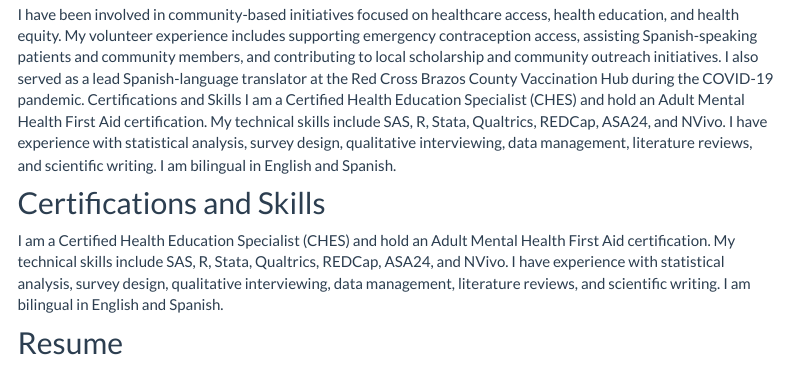
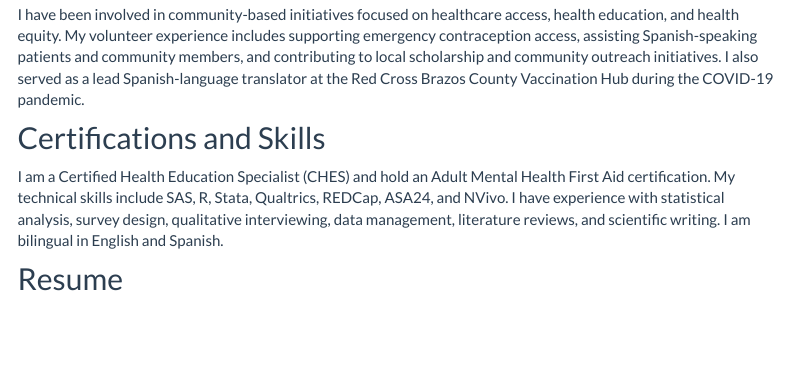
Before and after one commit to Zalinas24/zalinas24.github.io, an R Markdown document (About Zaid Torres.Rmd): the page in a window 1100 px wide, from 1040 px down. Rendered offline with R 4.5, knitr and Pandoc, with nearby package versions; menus at the side of the page are left out.

Commit message:
Fixed titles and duplicate information in certifications

```diff
--- a/About Zaid Torres.Rmd
+++ b/About Zaid Torres.Rmd
@@ -27,8 +27,6 @@ Previously, I served as a Columbia FORWARD Fellow and Site Coordinator with Cath
 
 ## Community Engagement and Volunteer Experience
 I have been involved in community-based initiatives focused on healthcare access, health education, and health equity. My volunteer experience includes supporting emergency contraception access, assisting Spanish-speaking patients and community members, and contributing to local scholarship and community outreach initiatives. I also served as a lead Spanish-language translator at the Red Cross Brazos County Vaccination Hub during the COVID-19 pandemic.
-Certifications and Skills
-I am a Certified Health Education Specialist (CHES) and hold an Adult Mental Health First Aid certification. My technical skills include SAS, R, Stata, Qualtrics, REDCap, ASA24, and NVivo. I have experience with statistical analysis, survey design, qualitative interviewing, data management, literature reviews, and scientific writing. I am bilingual in English and Spanish.
 
 ## Certifications and Skills
 I am a Certified Health Education Specialist (CHES) and hold an Adult Mental Health First Aid certification. My technical skills include SAS, R, Stata, Qualtrics, REDCap, ASA24, and NVivo. I have experience with statistical analysis, survey design, qualitative interviewing, data management, literature reviews, and scientific writing. I am bilingual in English and Spanish.
```
Also changed, not shown: About-Zaid-Torres.html.
